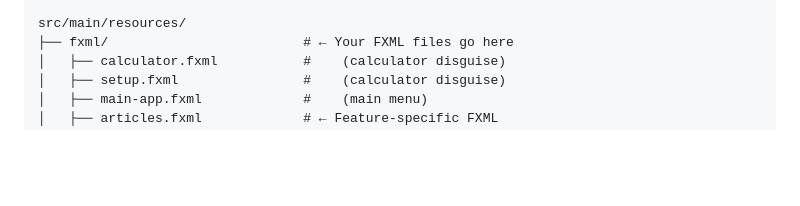
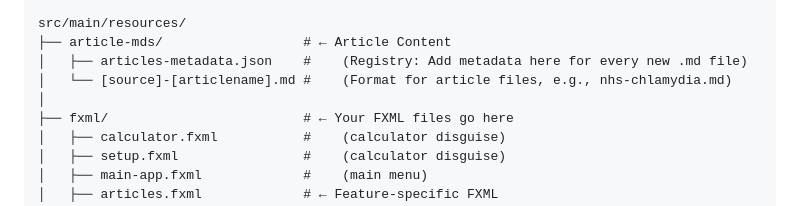
Before and after one commit to Safiy2005/sexual-health-app, a Markdown page: README.md, the part around the change. GitHub-like rendering; blank space fills up the shorter version.

Commit message:
added the articles-md folder to the readme

```diff
--- a/README.md
+++ b/README.md
@@ -84,6 +84,10 @@ src/main/java/com/sddp/sexualhealthapp/
 └── util/                         # ← Shared (read only - constants)
 
 src/main/resources/
+├── article-mds/                  # ← Article Content
+│   ├── articles-metadata.json    #    (Registry: Add metadata here for every new .md file)
+│   └── [source]-[articlename].md #    (Format for article files, e.g., nhs-chlamydia.md)
+│
 ├── fxml/                         # ← Your FXML files go here
 │   ├── calculator.fxml           #    (calculator disguise)
 │   ├── setup.fxml                #    (calculator disguise)
```
